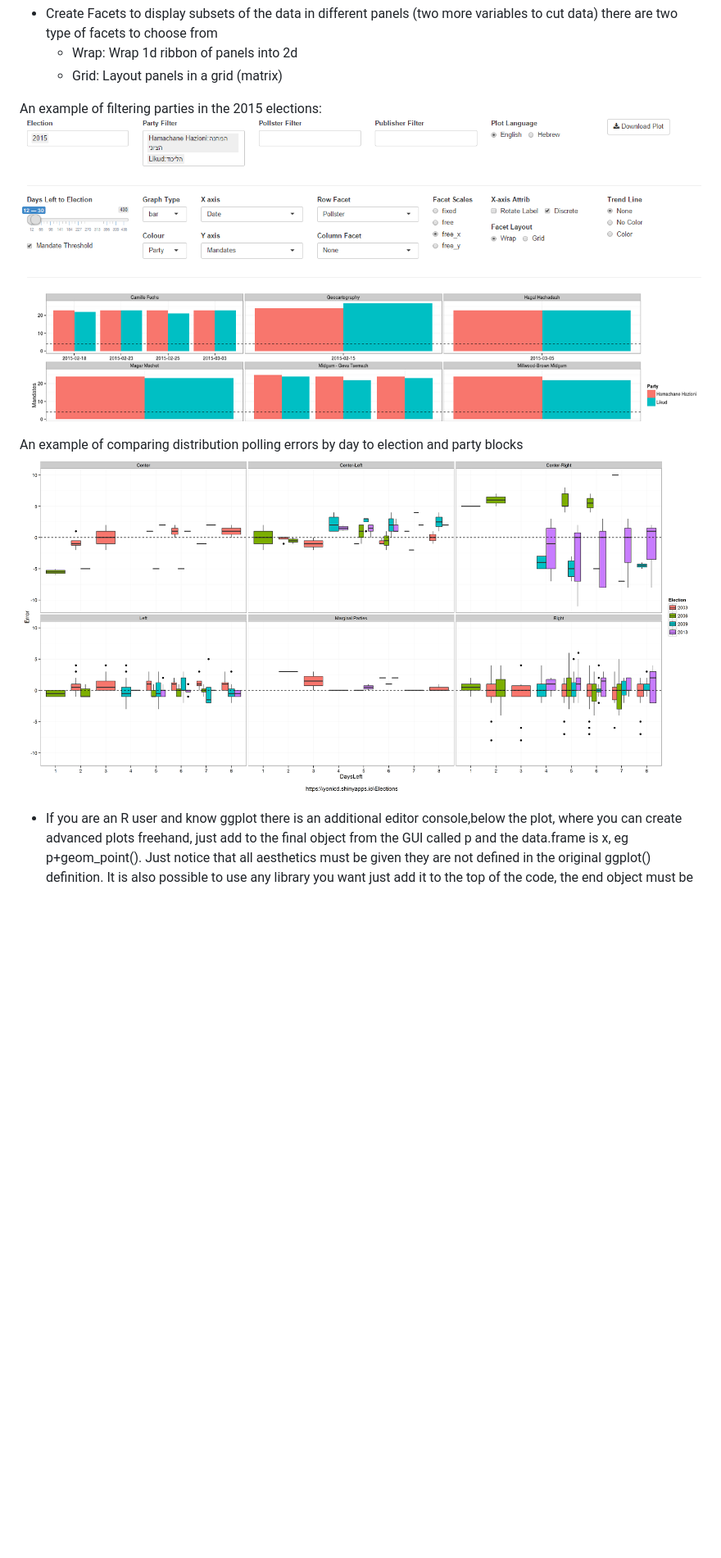
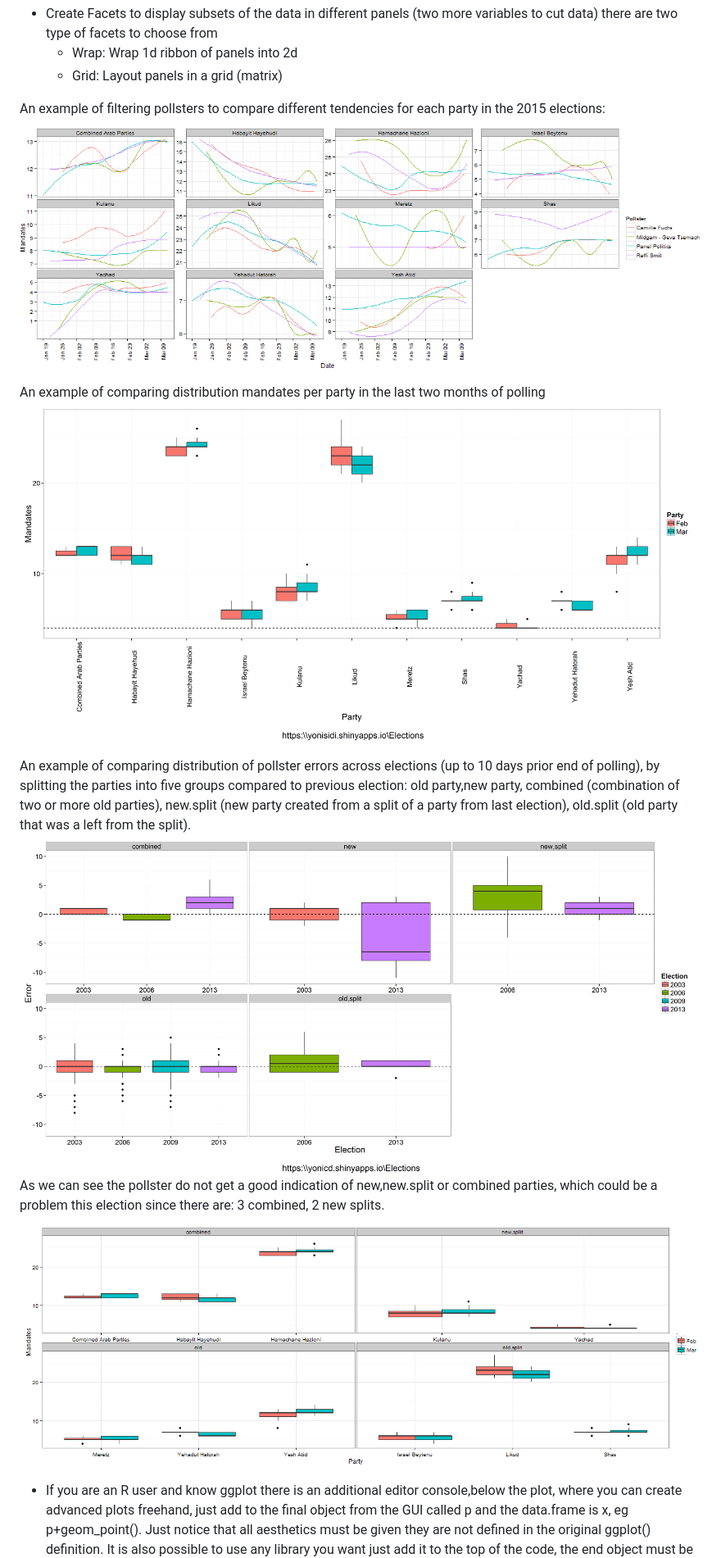
Before and after one commit to yonicd/Elections, a Markdown page: README.md, the part around one of its changes. Shown at 82% size. GitHub-like rendering; pictures changed too: www/ElectionPlot_longitudinal.png, www/ElectionPlot_pollster_trend.png, www/attribute_compare.png (added); blank space fills up the shorter version.

Commit message:
update readme html

```diff
--- a/README.md
+++ b/README.md
@@ -71,11 +72,17 @@ To define the following plot attributes:
      * Grid: Layout panels in a grid (matrix)
 
 
-An example of filtering parties in the 2015 elections:
-![Snapshot of Election Analysis Page with filter](www/pad_screen_grab_filter.png)
+An example of filtering pollsters to compare different tendencies for each party in the 2015 elections:
+![Snapshot of Election Analysis Page with filter](www/ElectionPlot_pollster_trend.png)
 
-An example of comparing distribution polling errors by day to election and party blocks
+An example of comparing distribution mandates per party in the last two months of polling
+![Election Comparison](www/boxplot_month.png)
+
+An example of comparing distribution of pollster errors across elections (up to 10 days prior end of polling), by splitting the parties into five groups compared to previous election: old party,new party, combined (combination of two or more old parties), new.split (new party created from a split of a party from last election), old.split (old party that was a left from the split).
 ![Election Comparison](www/ElectionPlot_longitudinal.png)
+ As we can see the pollster do not get a good indication of new,new.split or combined parties, which could be a problem this election since there are: 3 combined, 2 new splits.
+![Election Comparison](www/attribute_compare.png)
+
 
   * If you are an R user and know ggplot there is an additional editor console,below the plot, where you can create advanced plots freehand, just add to the final object from the GUI called p and the data.frame is x, eg p+geom_point(). Just notice that all aesthetics must be given they are not defined in the original ggplot() definition. It is also possible to use any library you want just add it to the top of the code, the end object must be a ggplot.
 ![Snapshot of PAD Plot](www/pad_screen_grab_ace.png "")
```
Also changed, not shown: other parts of README.md (+1 -0 lines), www/ElectionPlot_trend.png, www/pad_screen_grab.png, www/pad_screen_grab1.png (added), 1 other file.
